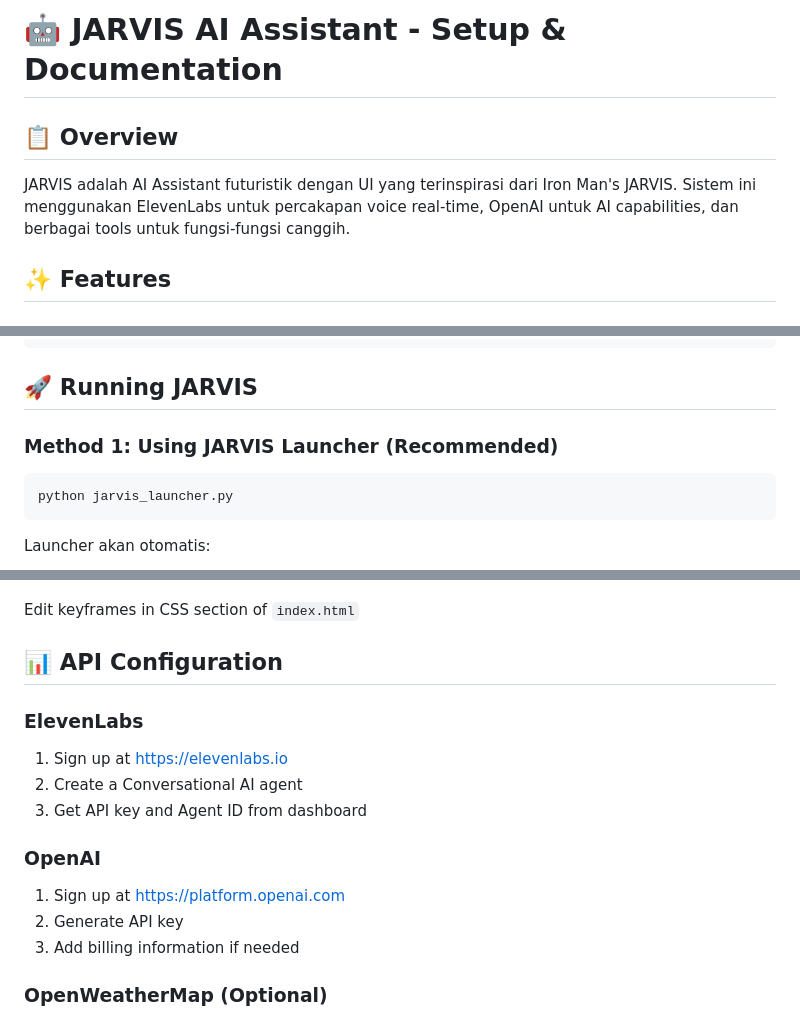
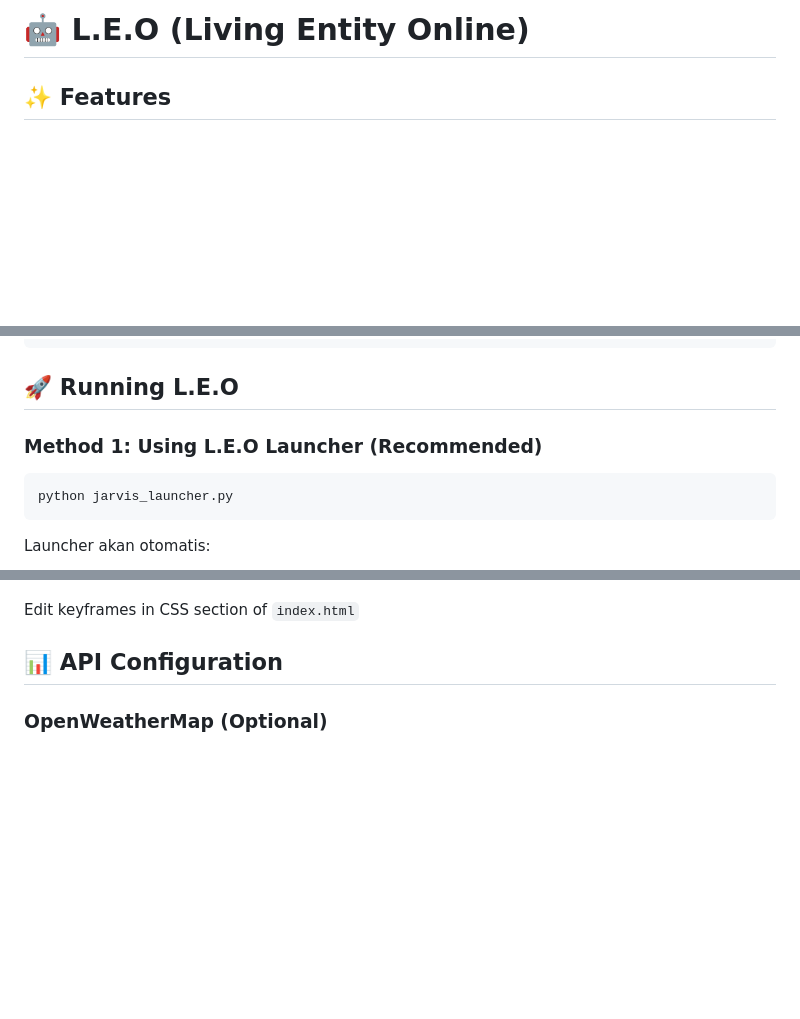
Before and after one commit to laudzakusuma/LEO, a Markdown page: README.md, 3 parts joined by grey strips. Drawn GitHub-style; blank space fills up the shorter version.

````diff
--- a/README.md
+++ b/README.md
@@ -1,7 +1,4 @@
-# 🤖 JARVIS AI Assistant - Setup & Documentation
-
-## 📋 Overview
-JARVIS adalah AI Assistant futuristik dengan UI yang terinspirasi dari Iron Man's JARVIS. Sistem ini menggunakan ElevenLabs untuk percakapan voice real-time, OpenAI untuk AI capabilities, dan berbagai tools untuk fungsi-fungsi canggih.
+# 🤖 L.E.O (Living Entity Online)
 
 ## ✨ Features
 
@@ -86,9 +83,9 @@ jarvis-ai-assistant/
 └── requirement.txt       # Python dependencies
 ```
 
-## 🚀 Running JARVIS
+## 🚀 Running L.E.O
 
-### Method 1: Using JARVIS Launcher (Recommended)
+### Method 1: Using L.E.O Launcher (Recommended)
 ```bash
 python jarvis_launcher.py
 ```
@@ -192,16 +189,6 @@ document.documentElement.style.cssText = `
 Edit keyframes in CSS section of `index.html`
 
 ## 📊 API Configuration
-
-### ElevenLabs
-1. Sign up at https://elevenlabs.io
-2. Create a Conversational AI agent
-3. Get API key and Agent ID from dashboard
-
-### OpenAI
-1. Sign up at https://platform.openai.com
-2. Generate API key
-3. Add billing information if needed
 
 ### OpenWeatherMap (Optional)
 1. Sign up at https://openweathermap.org
````
Also changed, not shown: other parts of README.md (+2 -2 lines).
